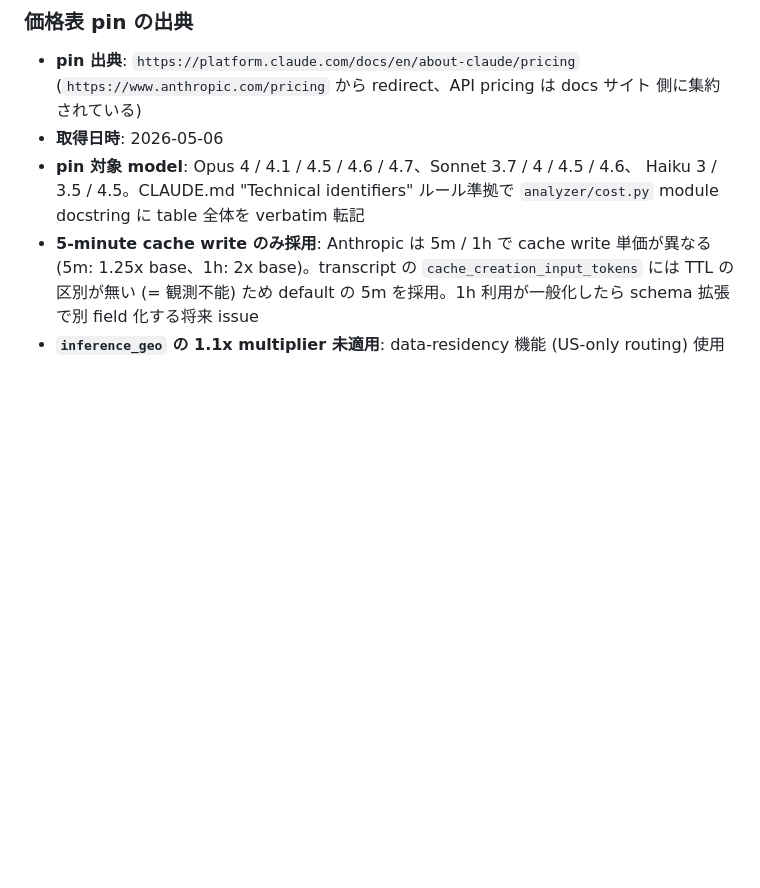
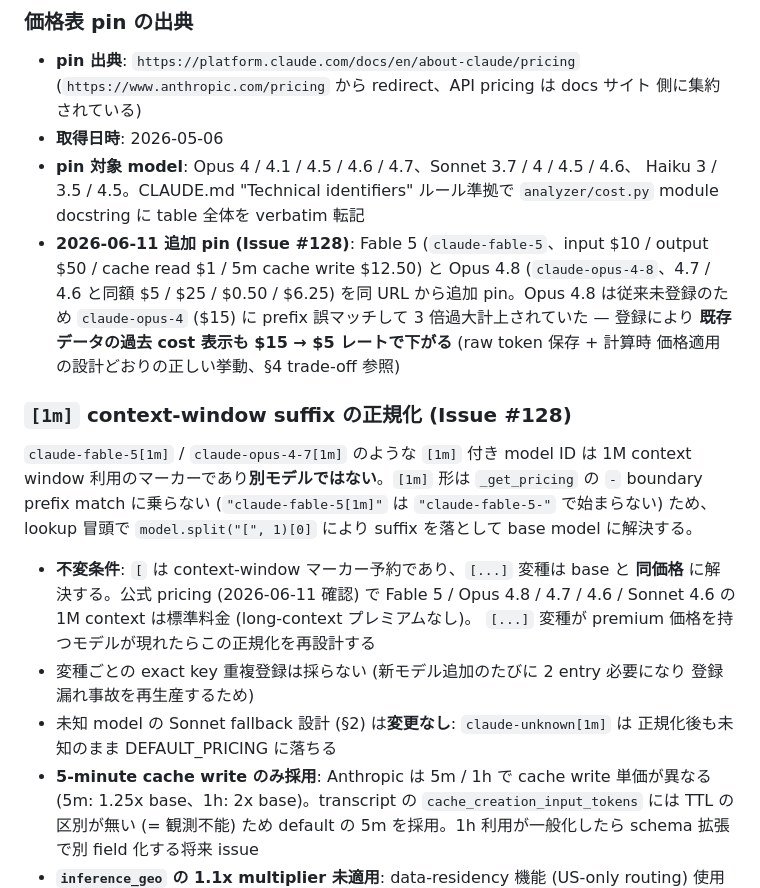
Before and after one commit to tetran/claude-transcript-analyzer, a Markdown page: docs/reference/cost-calculation-design.md, the part around the change. GitHub-like rendering; blank space fills up the shorter version.

```diff
--- a/docs/reference/cost-calculation-design.md
+++ b/docs/reference/cost-calculation-design.md
@@ -297,6 +297,29 @@ per-subagent transcript の収集は **Issue #93 で確定した `subagent_type
 - **pin 対象 model**: Opus 4 / 4.1 / 4.5 / 4.6 / 4.7、Sonnet 3.7 / 4 / 4.5 / 4.6、
   Haiku 3 / 3.5 / 4.5。CLAUDE.md "Technical identifiers" ルール準拠で `analyzer/cost.py`
   module docstring に table 全体を verbatim 転記
+- **2026-06-11 追加 pin (Issue #128)**: Fable 5 (`claude-fable-5`、input $10 / output $50 /
+  cache read $1 / 5m cache write $12.50) と Opus 4.8 (`claude-opus-4-8`、4.7 / 4.6 と同額
+  $5 / $25 / $0.50 / $6.25) を同 URL から追加 pin。Opus 4.8 は従来未登録のため
+  `claude-opus-4` ($15) に prefix 誤マッチして 3 倍過大計上されていた — 登録により
+  **既存データの過去 cost 表示も $15 → $5 レートで下がる** (raw token 保存 + 計算時
+  価格適用の設計どおりの正しい挙動、§4 trade-off 参照)
+
+### `[1m]` context-window suffix の正規化 (Issue #128)
+
+`claude-fable-5[1m]` / `claude-opus-4-7[1m]` のような `[1m]` 付き model ID は
+1M context window 利用のマーカーであり**別モデルではない**。`[1m]` 形は
+`_get_pricing` の `-` boundary prefix match に乗らない (`"claude-fable-5[1m]"` は
+`"claude-fable-5-"` で始まらない) ため、lookup 冒頭で `model.split("[", 1)[0]` により
+suffix を落として base model に解決する。
+
+- **不変条件**: `[` は context-window マーカー予約であり、`[...]` 変種は base と
+  **同価格** に解決する。公式 pricing (2026-06-11 確認) で Fable 5 / Opus 4.8 / 4.7 /
+  4.6 / Sonnet 4.6 の 1M context は標準料金 (long-context プレミアムなし)。
+  `[...]` 変種が premium 価格を持つモデルが現れたらこの正規化を再設計する
+- 変種ごとの exact key 重複登録は採らない (新モデル追加のたびに 2 entry 必要になり
+  登録漏れ事故を再生産するため)
+- 未知 model の Sonnet fallback 設計 (§2) は**変更なし**: `claude-unknown[1m]` は
+  正規化後も未知のまま DEFAULT_PRICING に落ちる
 - **5-minute cache write のみ採用**: Anthropic は 5m / 1h で cache write 単価が異なる
   (5m: 1.25x base、1h: 2x base)。transcript の `cache_creation_input_tokens` には
   TTL の区別が無い (= 観測不能) ため default の 5m を採用。1h 利用が一般化したら
```
Also changed, not shown: docs/spec/dashboard-api.md (+13 -12 lines).
